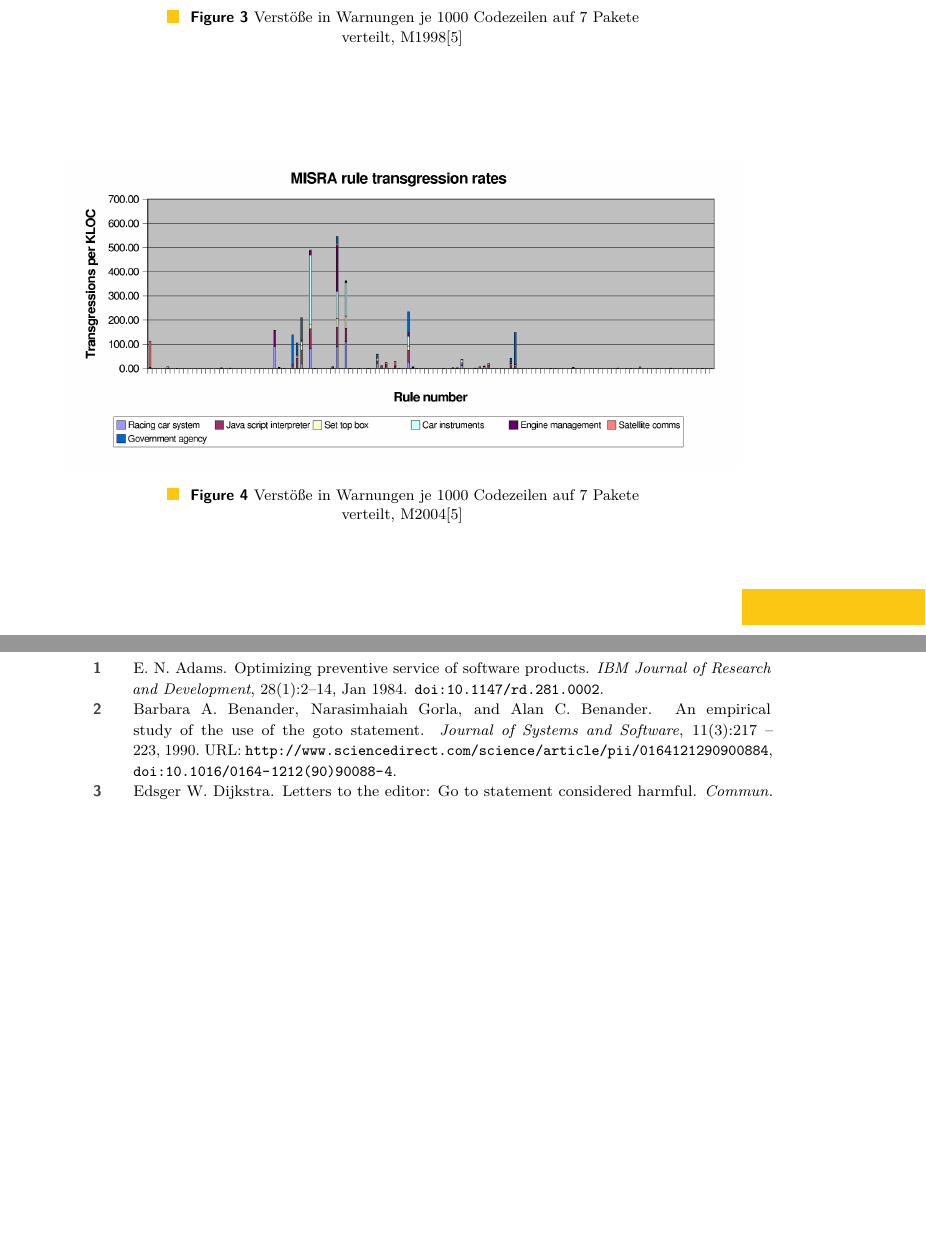
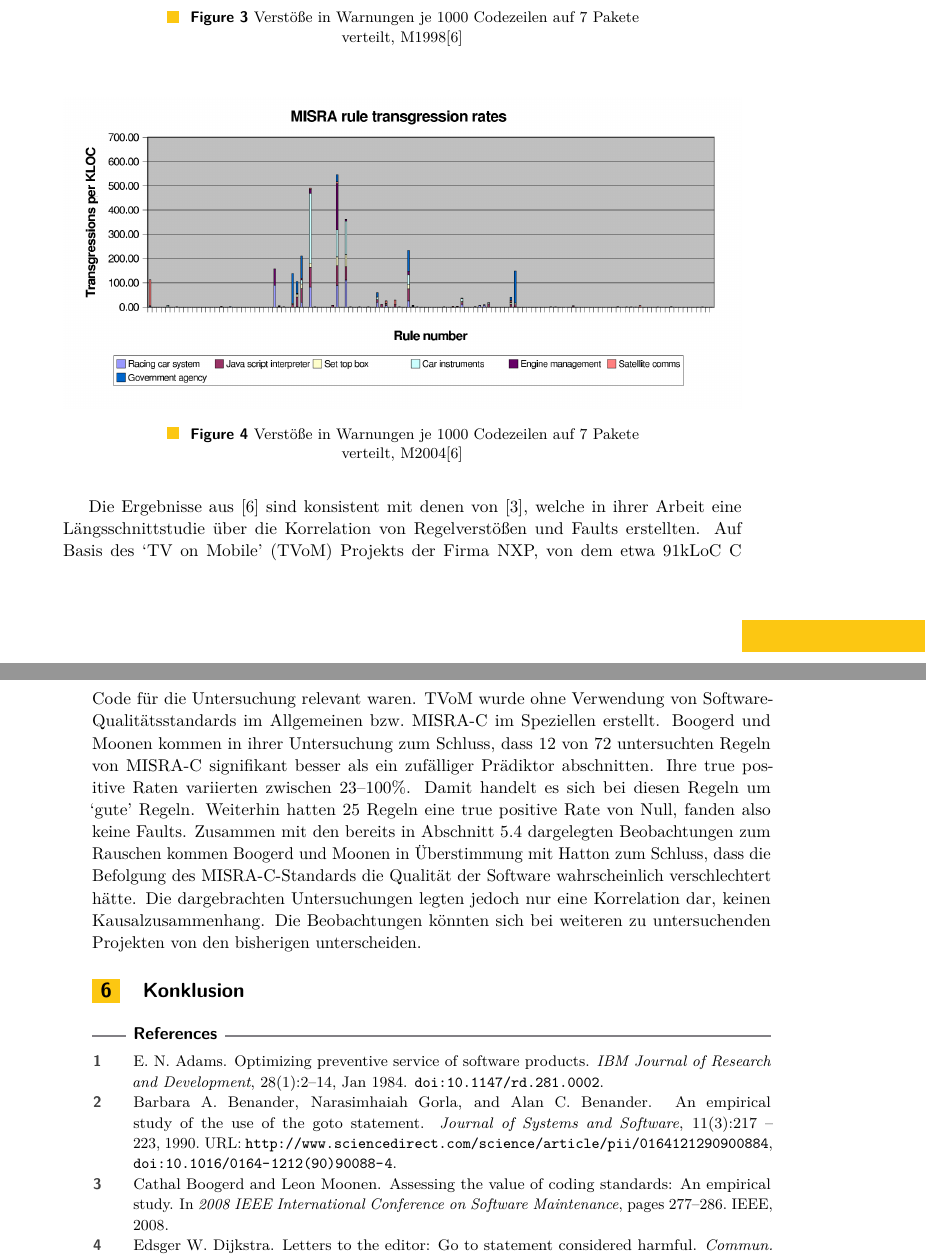
Before and after one commit to SeineEloquenz/prosem-sqs, a LaTeX paper (src/ausarbeitung.tex): two parts of pages 7 and 8 of 8, joined at a grey line, cut so that both start at the same text, the shorter picture padded with empty space. Compiled offline with pdfLaTeX.

Commit message:
Add section consulting boogerd and moonen paper

```diff
--- a/src/ausarbeitung.tex
+++ b/src/ausarbeitung.tex
@@ -418,10 +418,24 @@
         \label{fig:2004-transgression-rates}
     \end{figure}
 
+    Die Ergebnisse aus~\cite{hatton2007language} sind konsistent mit denen von~\cite{boogerd2008assessing}, welche in
+    ihrer Arbeit eine Längsschnittstudie über die Korrelation von Regelverstößen und Faults erstellten.
+    Auf Basis des \enquote{TV on Mobile} (TVoM) Projekts der Firma NXP, von dem etwa 91kLoC C Code für die Untersuchung relevant waren.
+    TVoM wurde ohne Verwendung von \sqss\ im Allgemeinen bzw.\ \misra\ im Speziellen erstellt.
+    Boogerd und Moonen kommen in ihrer Untersuchung zum Schluss, dass 12 von 72 untersuchten Regeln von \misra\ signifikant
+    besser als ein zufälliger Prädiktor abschnitten.
+    Ihre true positive Raten variierten zwischen 23--100\%.
+    Damit handelt es sich bei diesen Regeln um \enquote{gute} Regeln.
+    Weiterhin hatten 25 Regeln eine true positive Rate von Null, fanden also keine Faults.
+    Zusammen mit den bereits in Abschnitt~\ref{subsec:signal-rausch-rate-und-false-positives} dargelegten Beobachtungen zum
+    Rauschen kommen Boogerd und Moonen in Überstimmung mit Hatton zum Schluss, dass die Befolgung des \misra-Standards
+    die Qualität der Software wahrscheinlich verschlechtert hätte.
+    Die dargebrachten Untersuchungen legten jedoch nur eine Korrelation dar, keinen Kausalzusammenhang.
+    Die Beobachtungen könnten sich bei weiteren zu untersuchenden Projekten von den bisherigen unterscheiden.
+
     \section{Konklusion}
     \label{sec:konklusion}
 
-    %TODO Add conclusion
 
     %%
     %% Bibliography
```
